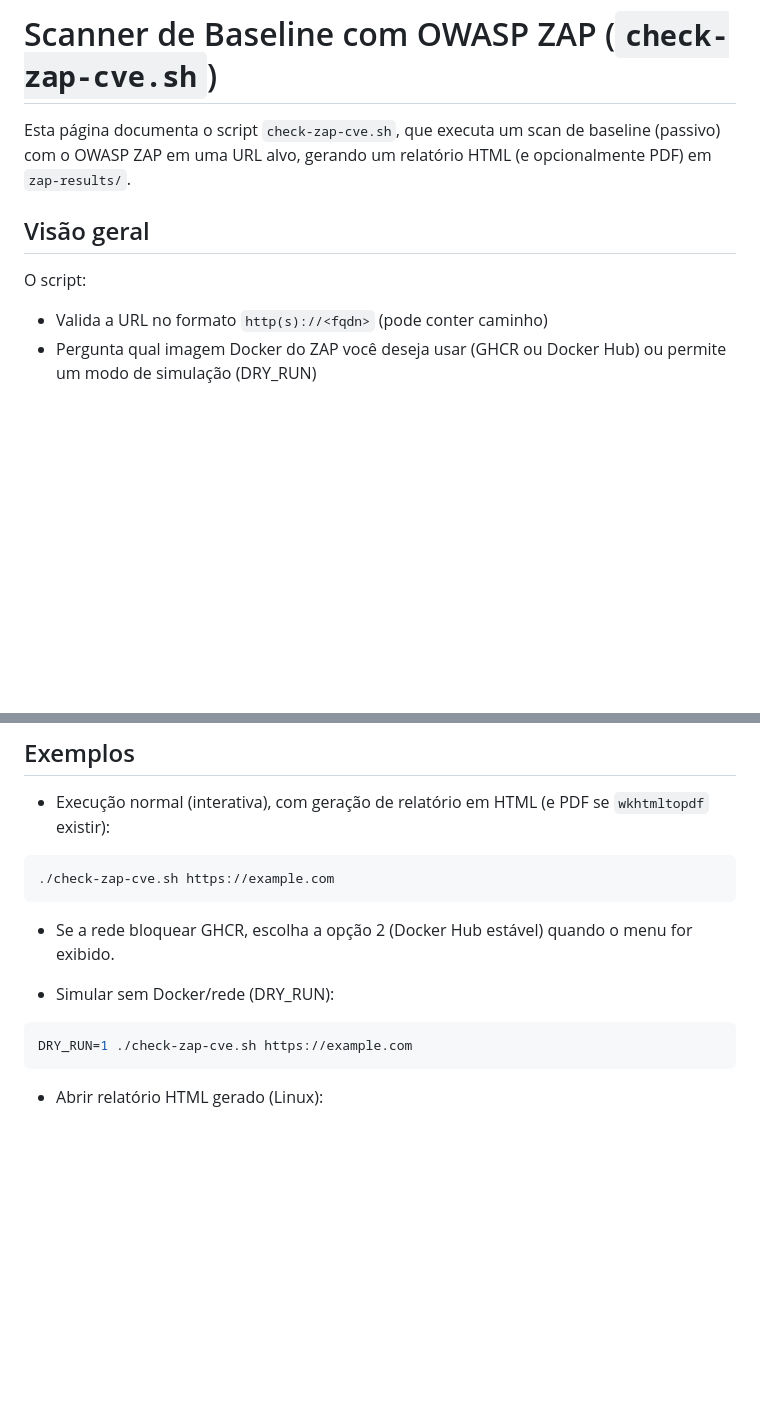
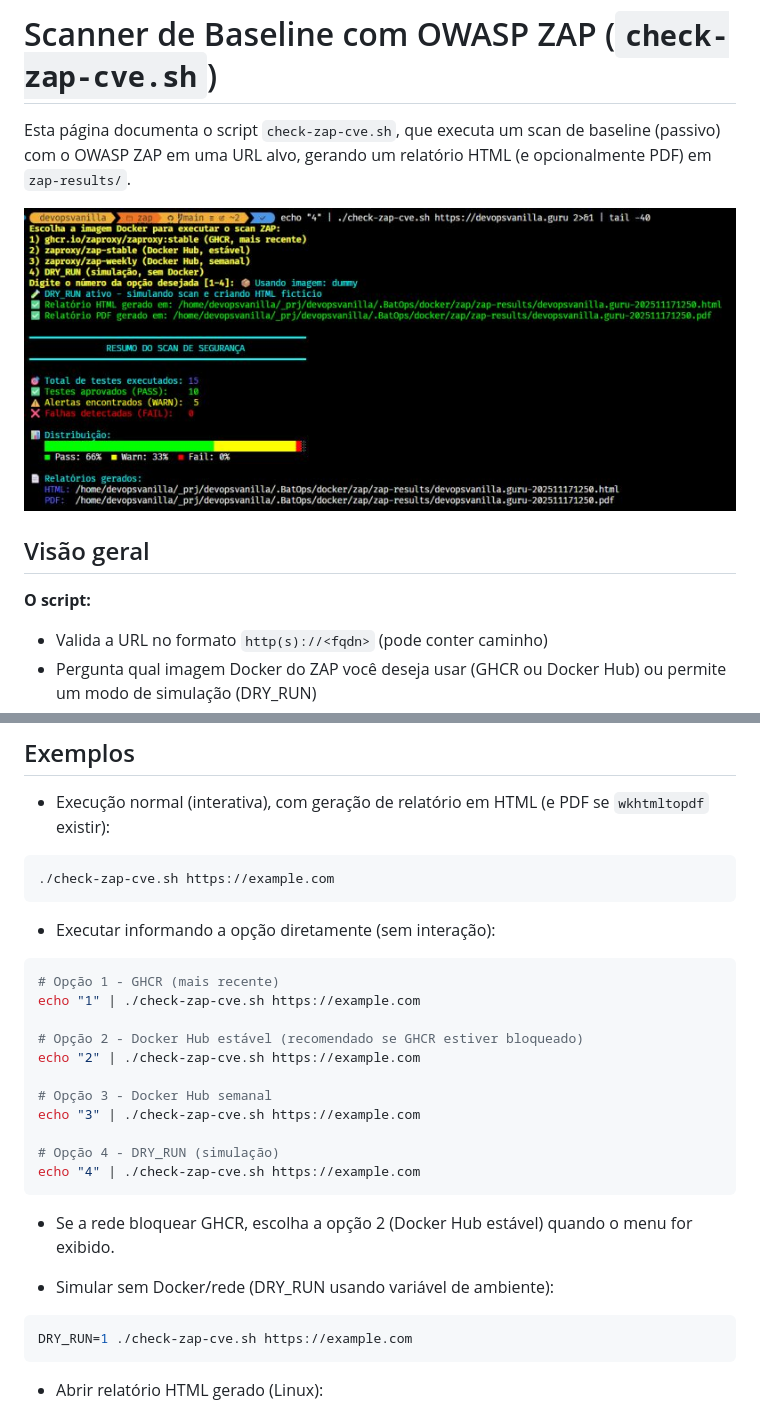
Before and after one commit to devopsvanilla/.BatOps, a Markdown page: docker/zap/README.md, 2 parts joined by grey strips. Drawn GitHub-style; pictures changed too: _images/check-zap-cve.jpeg (added); blank space fills up the shorter version.

````diff
--- a/docker/zap/README.md
+++ b/docker/zap/README.md
@@ -2,10 +2,12 @@
 
 Esta página documenta o script `check-zap-cve.sh`, que executa um scan de baseline (passivo) com o OWASP ZAP em uma URL alvo, gerando um relatório HTML (e opcionalmente PDF) em `zap-results/`.
 
+![ZAP Scan Report](../../_images/check-zap-cve.jpeg)
 
 ## Visão geral
 
-O script:
+**O script:**
+
 - Valida a URL no formato `http(s)://<fqdn>` (pode conter caminho)
 - Pergunta qual imagem Docker do ZAP você deseja usar (GHCR ou Docker Hub) ou permite um modo de simulação (DRY_RUN)
 - Executa o ZAP Baseline (passivo, sem ataques ativos) dentro de um container Docker
@@ -71,9 +73,24 @@ Saídas e códigos de retorno relevantes:
 ./check-zap-cve.sh https://example.com
 ```
 
+- Executar informando a opção diretamente (sem interação):
+```bash
+# Opção 1 - GHCR (mais recente)
+echo "1" | ./check-zap-cve.sh https://example.com
+
+# Opção 2 - Docker Hub estável (recomendado se GHCR estiver bloqueado)
+echo "2" | ./check-zap-cve.sh https://example.com
+
+# Opção 3 - Docker Hub semanal
+echo "3" | ./check-zap-cve.sh https://example.com
+
+# Opção 4 - DRY_RUN (simulação)
+echo "4" | ./check-zap-cve.sh https://example.com
+```
+
 - Se a rede bloquear GHCR, escolha a opção 2 (Docker Hub estável) quando o menu for exibido.
 
-- Simular sem Docker/rede (DRY_RUN):
+- Simular sem Docker/rede (DRY_RUN usando variável de ambiente):
 ```bash
 DRY_RUN=1 ./check-zap-cve.sh https://example.com
 ```
````
Also changed, not shown: other parts of docker/zap/README.md (+21 -0 lines), 4 other files.
